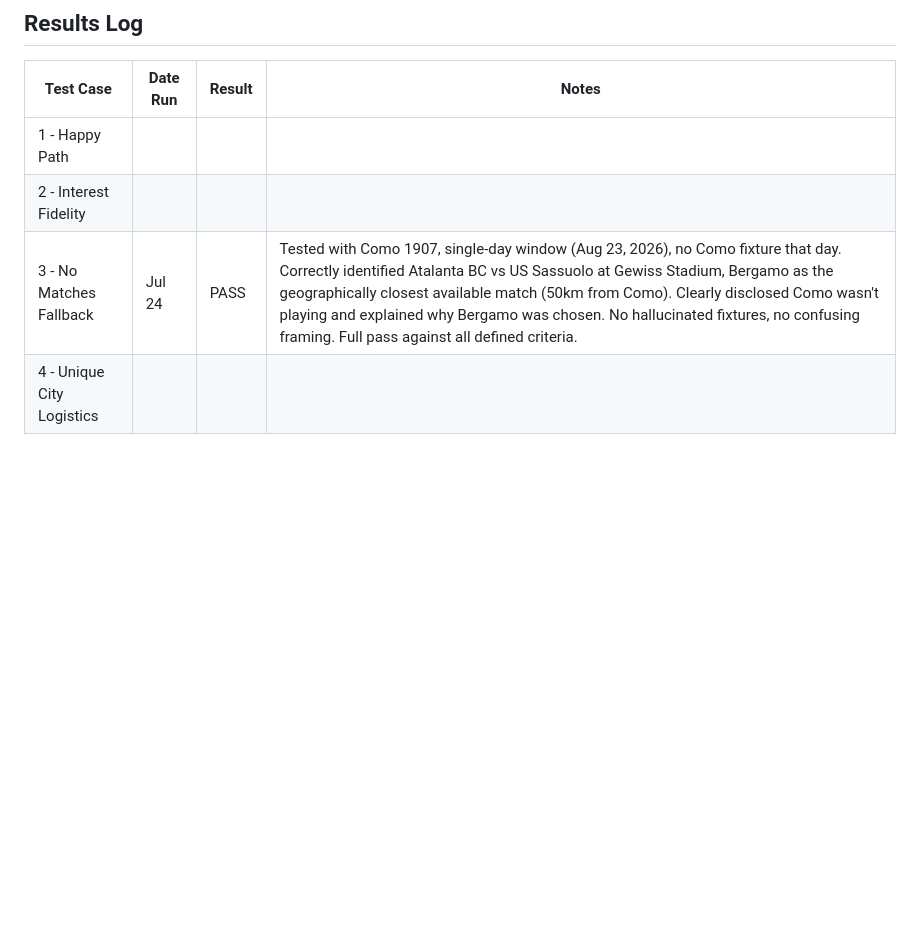
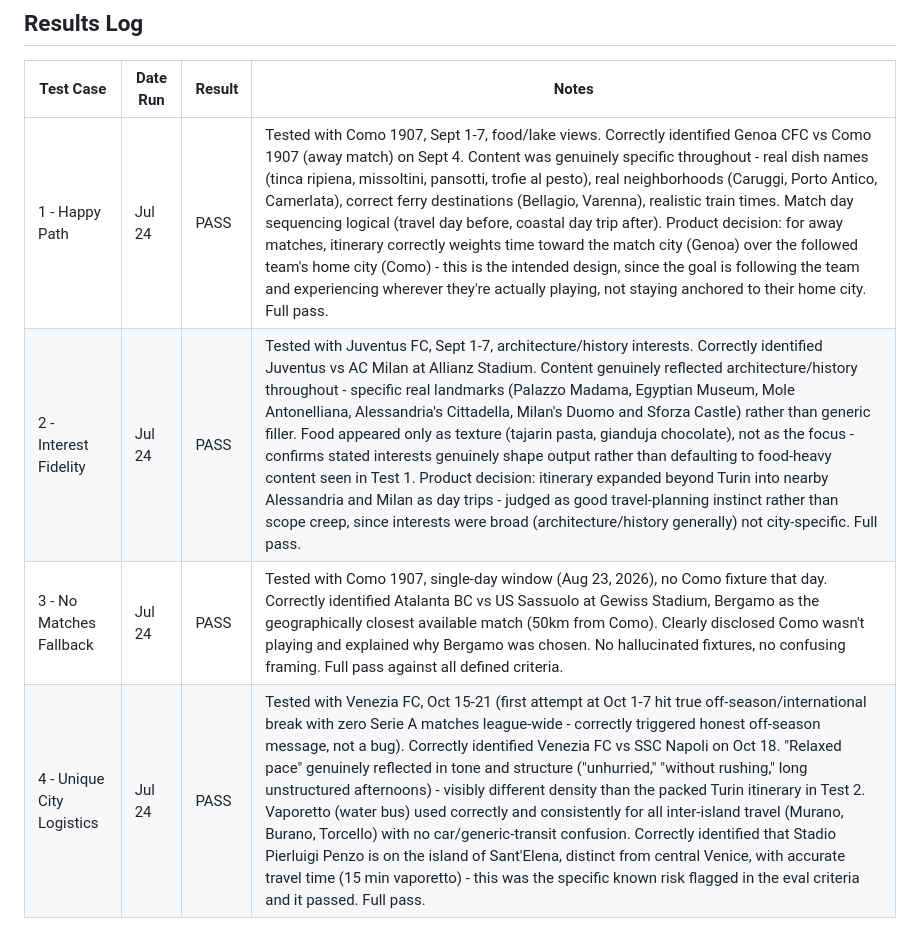
Before and after one commit to Dolan-Brian/andiamo, a Markdown page: EVAL_SET.md, the part around the change. Rendered like a GitHub page; blank space fills up the shorter version.

Commit message:
Log Test Case 4 result: unique city logistics and pace fidelity pass

```diff
--- a/EVAL_SET.md
+++ b/EVAL_SET.md
@@ -113,7 +113,7 @@ over time - not just its intended behavior.
 
 | Test Case | Date Run | Result | Notes |
 |---|---|---|---|
-| 1 - Happy Path | | | |
-| 2 - Interest Fidelity | | | |
+| 1 - Happy Path | Jul 24 | PASS | Tested with Como 1907, Sept 1-7, food/lake views. Correctly identified Genoa CFC vs Como 1907 (away match) on Sept 4. Content was genuinely specific throughout - real dish names (tinca ripiena, missoltini, pansotti, trofie al pesto), real neighborhoods (Caruggi, Porto Antico, Camerlata), correct ferry destinations (Bellagio, Varenna), realistic train times. Match day sequencing logical (travel day before, coastal day trip after). Product decision: for away matches, itinerary correctly weights time toward the match city (Genoa) over the followed team's home city (Como) - this is the intended design, since the goal is following the team and experiencing wherever they're actually playing, not staying anchored to their home city. Full pass. |
+| 2 - Interest Fidelity | Jul 24 | PASS | Tested with Juventus FC, Sept 1-7, architecture/history interests. Correctly identified Juventus vs AC Milan at Allianz Stadium. Content genuinely reflected architecture/history throughout - specific real landmarks (Palazzo Madama, Egyptian Museum, Mole Antonelliana, Alessandria's Cittadella, Milan's Duomo and Sforza Castle) rather than generic filler. Food appeared only as texture (tajarin pasta, gianduja chocolate), not as the focus - confirms stated interests genuinely shape output rather than defaulting to food-heavy content seen in Test 1. Product decision: itinerary expanded beyond Turin into nearby Alessandria and Milan as day trips - judged as good travel-planning instinct rather than scope creep, since interests were broad (architecture/history generally) not city-specific. Full pass. |
 | 3 - No Matches Fallback | Jul 24 | PASS | Tested with Como 1907, single-day window (Aug 23, 2026), no Como fixture that day. Correctly identified Atalanta BC vs US Sassuolo at Gewiss Stadium, Bergamo as the geographically closest available match (50km from Como). Clearly disclosed Como wasn't playing and explained why Bergamo was chosen. No hallucinated fixtures, no confusing framing. Full pass against all defined criteria. |
-| 4 - Unique City Logistics | | | |
+| 4 - Unique City Logistics | Jul 24 | PASS | Tested with Venezia FC, Oct 15-21 (first attempt at Oct 1-7 hit true off-season/international break with zero Serie A matches league-wide - correctly triggered honest off-season message, not a bug). Correctly identified Venezia FC vs SSC Napoli on Oct 18. "Relaxed pace" genuinely reflected in tone and structure ("unhurried," "without rushing," long unstructured afternoons) - visibly different density than the packed Turin itinerary in Test 2. Vaporetto (water bus) used correctly and consistently for all inter-island travel (Murano, Burano, Torcello) with no car/generic-transit confusion. Correctly identified that Stadio Pierluigi Penzo is on the island of Sant'Elena, distinct from central Venice, with accurate travel time (15 min vaporetto) - this was the specific known risk flagged in the eval criteria and it passed. Full pass. |
```
